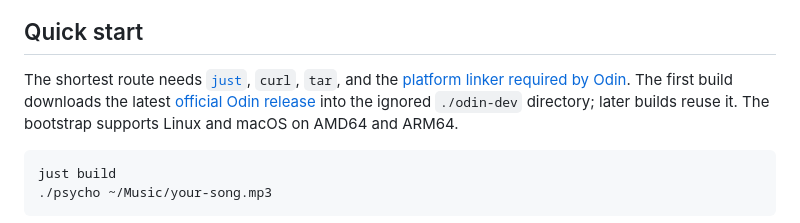
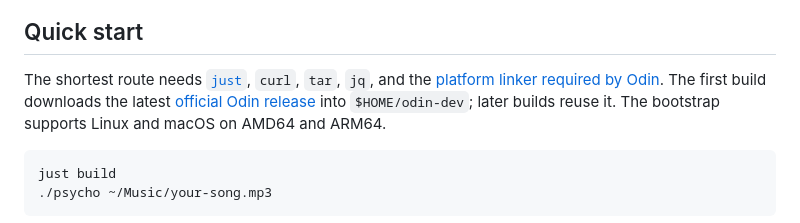
Before and after one commit to skorotkiewicz/psycho-odin, a Markdown page: README.md, the part around the change. GitHub-like rendering.

Commit message:
Update quick start prerequisites and Odin path in README

````diff
--- a/README.md
+++ b/README.md
@@ -55,10 +55,10 @@ of the entire ride.
 ## Quick start
 
 The shortest route needs [`just`](https://github.com/casey/just), `curl`, `tar`,
-and the [platform linker required by Odin](https://odin-lang.org/docs/install/).
+`jq`, and the [platform linker required by Odin](https://odin-lang.org/docs/install/).
 The first build downloads the latest
-[official Odin release](https://github.com/odin-lang/Odin/releases) into the
-ignored `./odin-dev` directory; later builds reuse it.
+[official Odin release](https://github.com/odin-lang/Odin/releases) into
+`$HOME/odin-dev`; later builds reuse it.
 The bootstrap supports Linux and macOS on AMD64 and ARM64.
 
 ```sh
````
